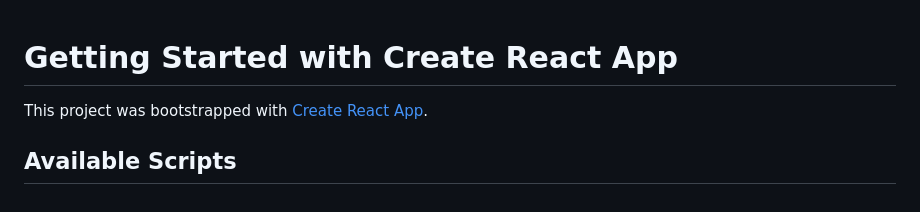
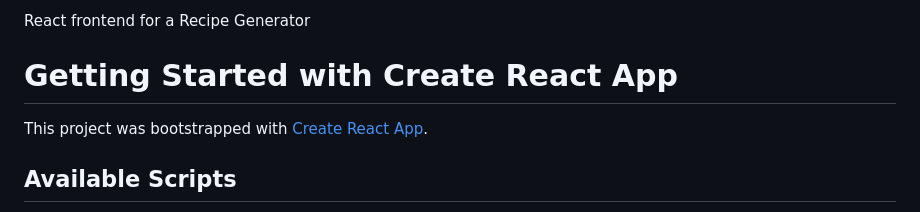
Before and after one commit to taniyeahh7/WellnessSphere, a Markdown page: README.md, the part around the change. Rendered like a GitHub page.

```diff
--- a/README.md
+++ b/README.md
@@ -1,3 +1,5 @@
+React frontend for a Recipe Generator
+
 # Getting Started with Create React App
 
 This project was bootstrapped with [Create React App](https://github.com/facebook/create-react-app).
```
